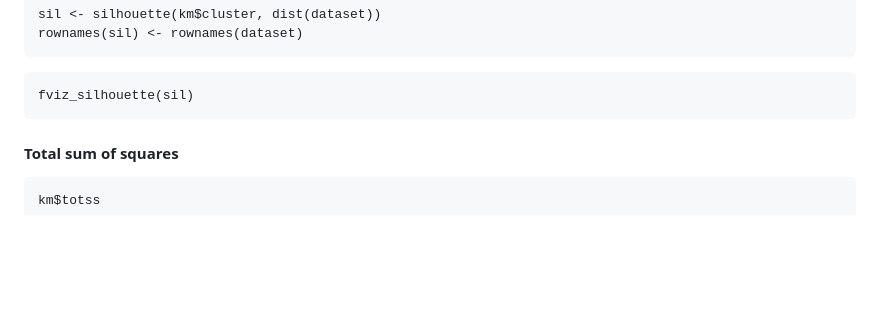
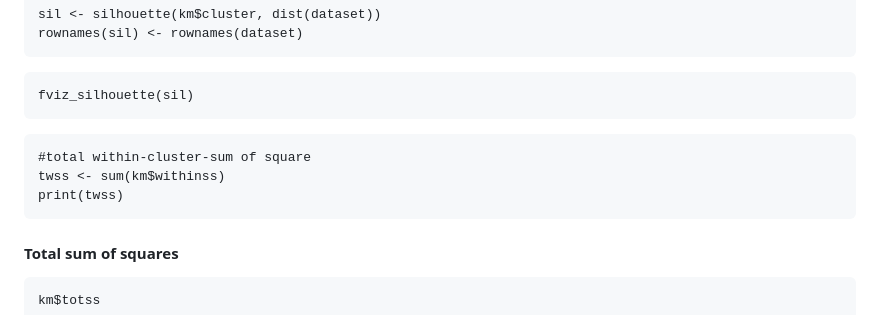
Before and after one commit to SulizLina/Heart-Disease, a Markdown page: heartdisease.md, the part around the change printed below. GitHub-like rendering; blank space fills up the shorter version.

````diff
--- a/heartdisease.md
+++ b/heartdisease.md
@@ -958,6 +962,12 @@ rownames(sil) <- rownames(dataset)
 ```{r}
 fviz_silhouette(sil)
 ```
+```{r}
+#total within-cluster-sum of square
+twss <- sum(km$withinss)
+print(twss)
+```
+
 
 #### Total sum of squares
 
````
Also changed, not shown: other parts of heartdisease.md (+5 -1 lines).
